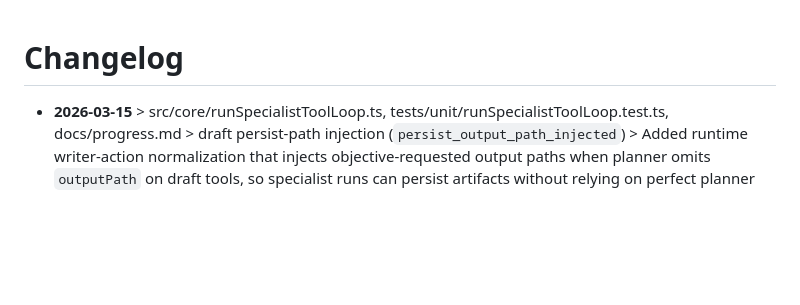
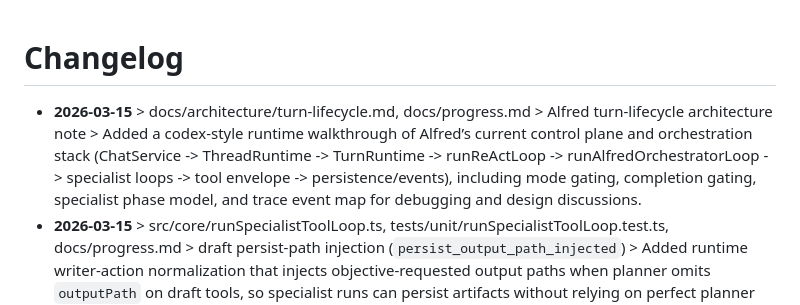
Before and after one commit to Bingeljell/AlfredAI, a Markdown page: docs/changelog.md, the part around the change. GitHub-like rendering; blank space fills up the shorter version.

Commit message:
add codex-style Alfred turn lifecycle architecture walkthrough

```diff
--- a/docs/changelog.md
+++ b/docs/changelog.md
@@ -1,5 +1,6 @@
 # Changelog
 
+- **2026-03-15** > docs/architecture/turn-lifecycle.md, docs/progress.md > Alfred turn-lifecycle architecture note > Added a codex-style runtime walkthrough of Alfred’s current control plane and orchestration stack (ChatService -> ThreadRuntime -> TurnRuntime -> runReActLoop -> runAlfredOrchestratorLoop -> specialist loops -> tool envelope -> persistence/events), including mode gating, completion gating, specialist phase model, and trace event map for debugging and design discussions.
 - **2026-03-15** > src/core/runSpecialistToolLoop.ts, tests/unit/runSpecialistToolLoop.test.ts, docs/progress.md > draft persist-path injection (`persist_output_path_injected`) > Added runtime writer-action normalization that injects objective-requested output paths when planner omits `outputPath` on draft tools, so specialist runs can persist artifacts without relying on perfect planner JSON; added regression coverage for the adjustment event.
 - **2026-03-15** > src/core/runSpecialistToolLoop.ts, src/utils/fs.ts, tests/unit/runSpecialistToolLoop.test.ts, docs/progress.md > writer retry-budget guard + JSON read-race resilience > Added specialist writer retry budgeting (`writer_retry_budget_guard`) so repeated draft fallbacks without new evidence are redirected to retrieval actions, added planner-visible retry/evidence state and `writer_retry_budget_exhausted` guard signaling, and hardened JSON file reads with a short syntax-error retry to avoid transient run-state parse races under parallel tool calls.
 - **2026-03-15** > src/core/runSpecialistToolLoop.ts, tests/unit/runSpecialistToolLoop.test.ts, docs/progress.md > evidence-aware draft guard for specialist loops (`insufficient_evidence_for_writer`) > Added an evidence-readiness gate before draft actions so `research_agent` now redirects premature `writer_agent/article_writer` plans into retrieval (`web_fetch`/`search`/`lead_search_shortlist`) until minimum fetched/source-card evidence exists, exposes this readiness in planner context, and added unit coverage for reroute behavior.
```
Also changed, not shown: docs/architecture/turn-lifecycle.md (added, +222 -0 lines), docs/progress.md (+1 -0 lines).
